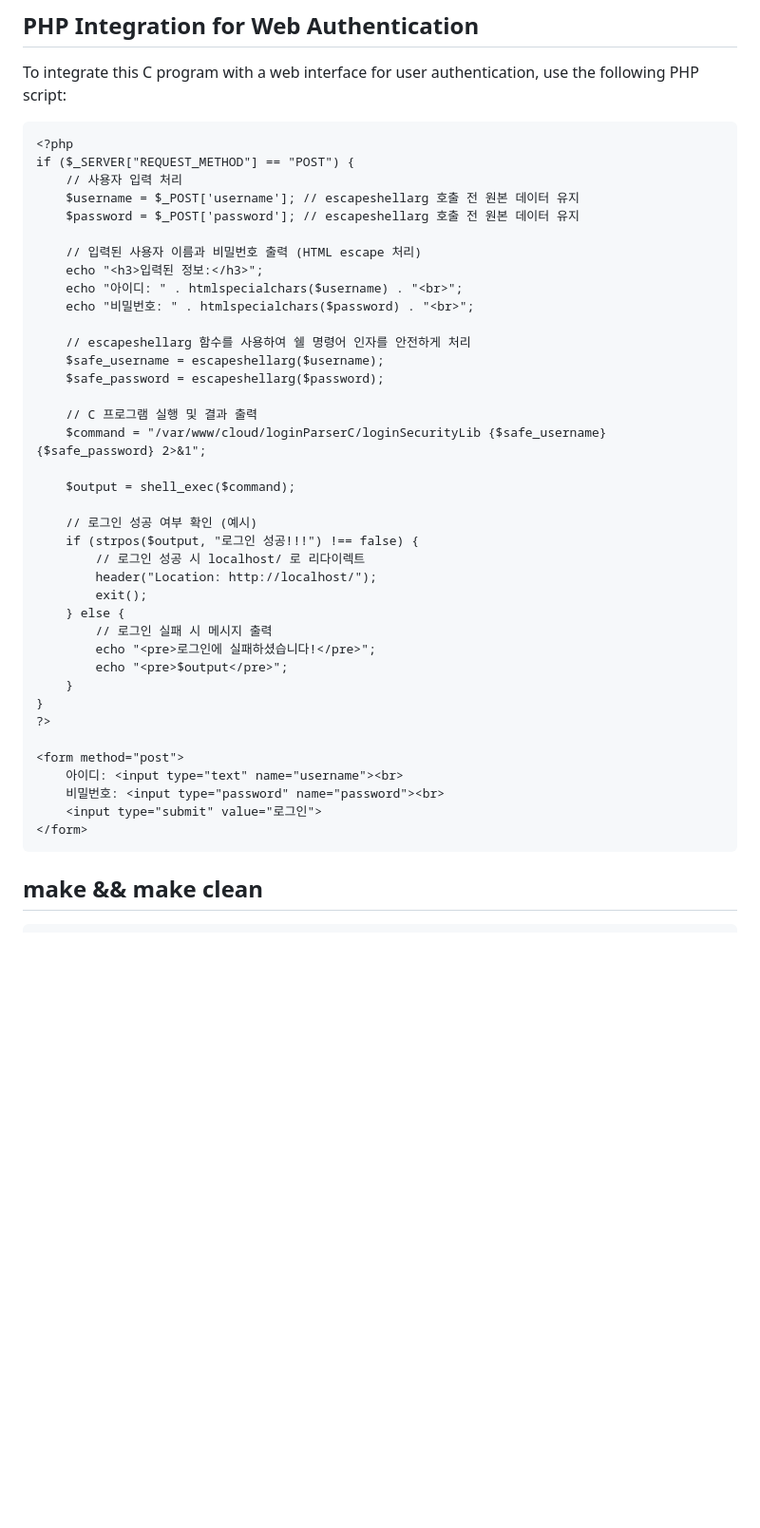
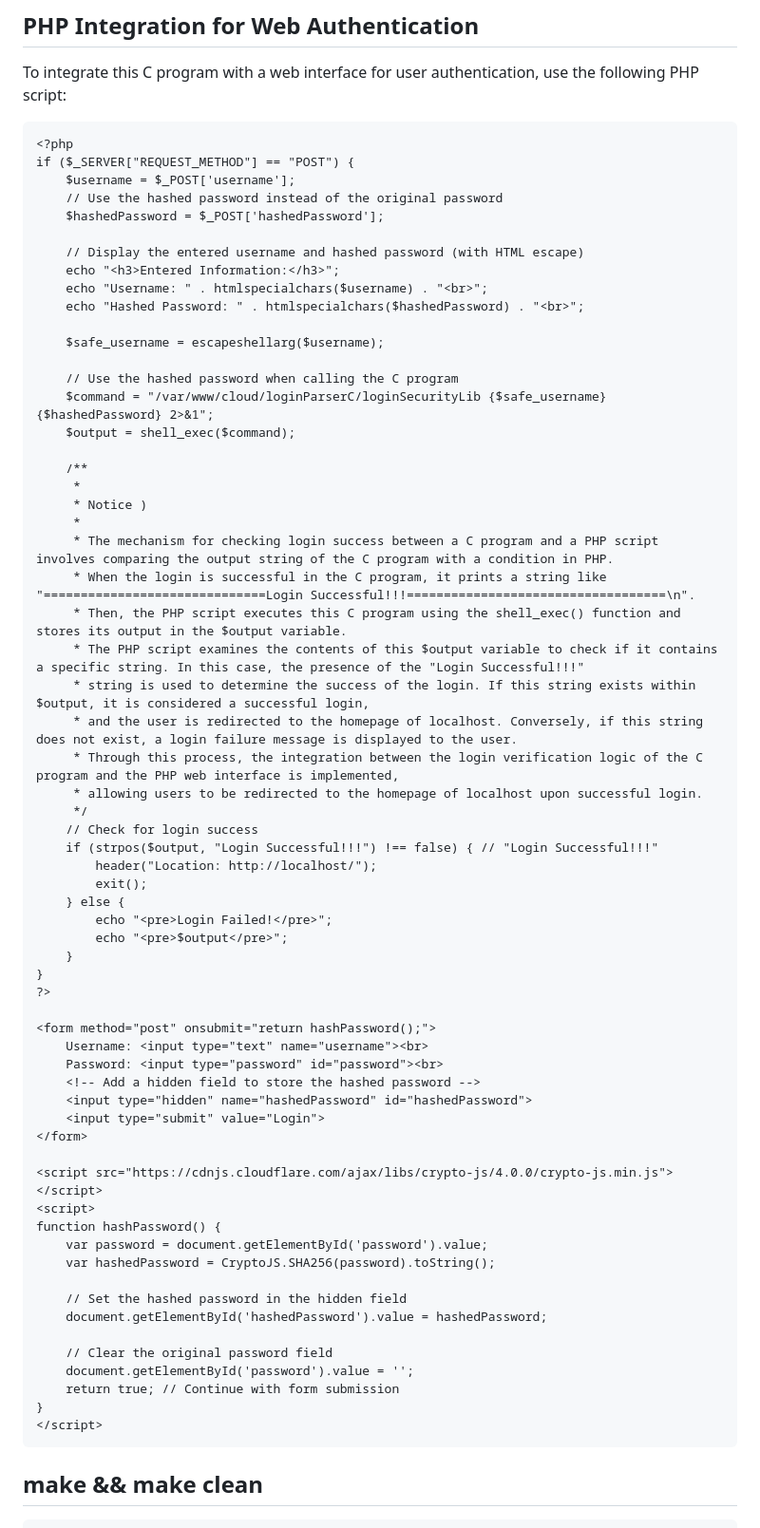
Before and after one commit to Azabell1993/ClangLoginParserPHP, a Markdown page: README.md, the part around one of its changes. Shown at 95% size. GitHub-like rendering; blank space fills up the shorter version.

````diff
--- a/README.md
+++ b/README.md
@@ -188,42 +188,67 @@ To integrate this C program with a web interface for user authentication, use th
 ```
 <?php
 if ($_SERVER["REQUEST_METHOD"] == "POST") {
-    // 사용자 입력 처리
-    $username = $_POST['username']; // escapeshellarg 호출 전 원본 데이터 유지
-    $password = $_POST['password']; // escapeshellarg 호출 전 원본 데이터 유지
+    $username = $_POST['username'];
+    // Use the hashed password instead of the original password
+    $hashedPassword = $_POST['hashedPassword'];
 
-    // 입력된 사용자 이름과 비밀번호 출력 (HTML escape 처리)
-    echo "<h3>입력된 정보:</h3>";
-    echo "아이디: " . htmlspecialchars($username) . "<br>";
-    echo "비밀번호: " . htmlspecialchars($password) . "<br>";
+    // Display the entered username and hashed password (with HTML escape)
+    echo "<h3>Entered Information:</h3>";
+    echo "Username: " . htmlspecialchars($username) . "<br>";
+    echo "Hashed Password: " . htmlspecialchars($hashedPassword) . "<br>";
 
-    // escapeshellarg 함수를 사용하여 쉘 명령어 인자를 안전하게 처리
     $safe_username = escapeshellarg($username);
-    $safe_password = escapeshellarg($password);
 
-    // C 프로그램 실행 및 결과 출력
-    $command = "/var/www/cloud/loginParserC/loginSecurityLib {$safe_username} {$safe_password} 2>&1";
-
+    // Use the hashed password when calling the C program
+    $command = "/var/www/cloud/loginParserC/loginSecurityLib {$safe_username} {$hashedPassword} 2>&1";
     $output = shell_exec($command);
 
-    // 로그인 성공 여부 확인 (예시)
-    if (strpos($output, "로그인 성공!!!") !== false) {
-        // 로그인 성공 시 localhost/ 로 리다이렉트
+    /**
+     *
+     * Notice )
+     *
+     * The mechanism for checking login success between a C program and a PHP script involves comparing the output string of the C program with a condition in PHP.
+     * When the login is successful in the C program, it prints a string like "==============================Login Successful!!!===================================\n".
+     * Then, the PHP script executes this C program using the shell_exec() function and stores its output in the $output variable.
+     * The PHP script examines the contents of this $output variable to check if it contains a specific string. In this case, the presence of the "Login Successful!!!"
+     * string is used to determine the success of the login. If this string exists within $output, it is considered a successful login,
+     * and the user is redirected to the homepage of localhost. Conversely, if this string does not exist, a login failure message is displayed to the user.
+     * Through this process, the integration between the login verification logic of the C program and the PHP web interface is implemented,
+     * allowing users to be redirected to the homepage of localhost upon successful login.
+     */
+    // Check for login success
+    if (strpos($output, "Login Successful!!!") !== false) { // "Login Successful!!!"
         header("Location: http://localhost/");
         exit();
     } else {
-        // 로그인 실패 시 메시지 출력
-        echo "<pre>로그인에 실패하셨습니다!</pre>";
+        echo "<pre>Login Failed!</pre>";
         echo "<pre>$output</pre>";
     }
 }
 ?>
 
-<form method="post">
-    아이디: <input type="text" name="username"><br>
-    비밀번호: <input type="password" name="password"><br>
-    <input type="submit" value="로그인">
+<form method="post" onsubmit="return hashPassword();">
+    Username: <input type="text" name="username"><br>
+    Password: <input type="password" id="password"><br>
+    <!-- Add a hidden field to store the hashed password -->
+    <input type="hidden" name="hashedPassword" id="hashedPassword">
+    <input type="submit" value="Login">
 </form>
+
+<script src="https://cdnjs.cloudflare.com/ajax/libs/crypto-js/4.0.0/crypto-js.min.js"></script>
+<script>
+function hashPassword() {
+    var password = document.getElementById('password').value;
+    var hashedPassword = CryptoJS.SHA256(password).toString();
+
+    // Set the hashed password in the hidden field
+    document.getElementById('hashedPassword').value = hashedPassword;
+
+    // Clear the original password field
+    document.getElementById('password').value = '';
+    return true; // Continue with form submission
+}
+</script>
 ```
 
 ## make && make clean
````
Also changed, not shown: other parts of README.md (+1 -11 lines).
